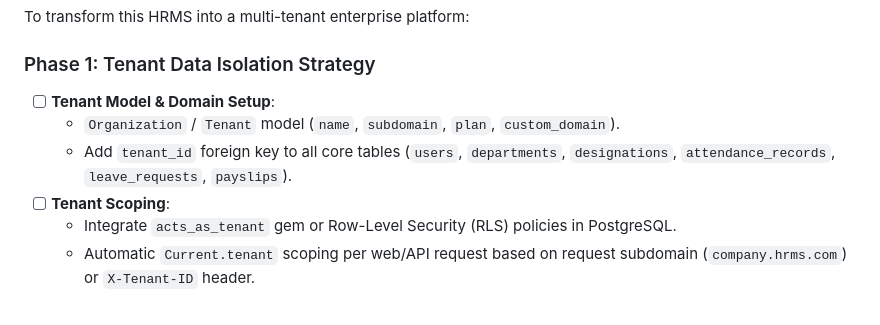
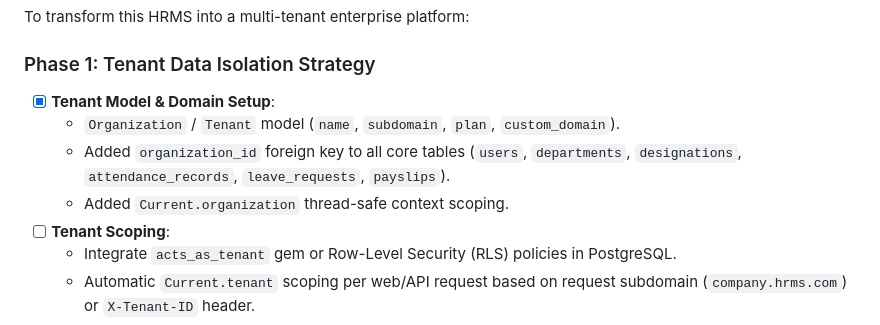
Before and after one commit to sudo-hassan-zahid/crewly, a Markdown page: AGENTS.md, the part around the change. GitHub-like rendering.

Commit message:
docs(agents): update AGENTS.md for Multi-Tenant Phase 1 Tenant Model completion

```diff
--- a/AGENTS.md
+++ b/AGENTS.md
@@ -93,9 +93,10 @@ This document serves as the master tracking checklist for the Human Resource Man
 To transform this HRMS into a multi-tenant enterprise platform:
 
 ### Phase 1: Tenant Data Isolation Strategy
-- [ ] **Tenant Model & Domain Setup**:
+- [x] **Tenant Model & Domain Setup**:
   - `Organization` / `Tenant` model (`name`, `subdomain`, `plan`, `custom_domain`).
-  - Add `tenant_id` foreign key to all core tables (`users`, `departments`, `designations`, `attendance_records`, `leave_requests`, `payslips`).
+  - Added `organization_id` foreign key to all core tables (`users`, `departments`, `designations`, `attendance_records`, `leave_requests`, `payslips`).
+  - Added `Current.organization` thread-safe context scoping.
 - [ ] **Tenant Scoping**:
   - Integrate `acts_as_tenant` gem or Row-Level Security (RLS) policies in PostgreSQL.
   - Automatic `Current.tenant` scoping per web/API request based on request subdomain (`company.hrms.com`) or `X-Tenant-ID` header.
```
